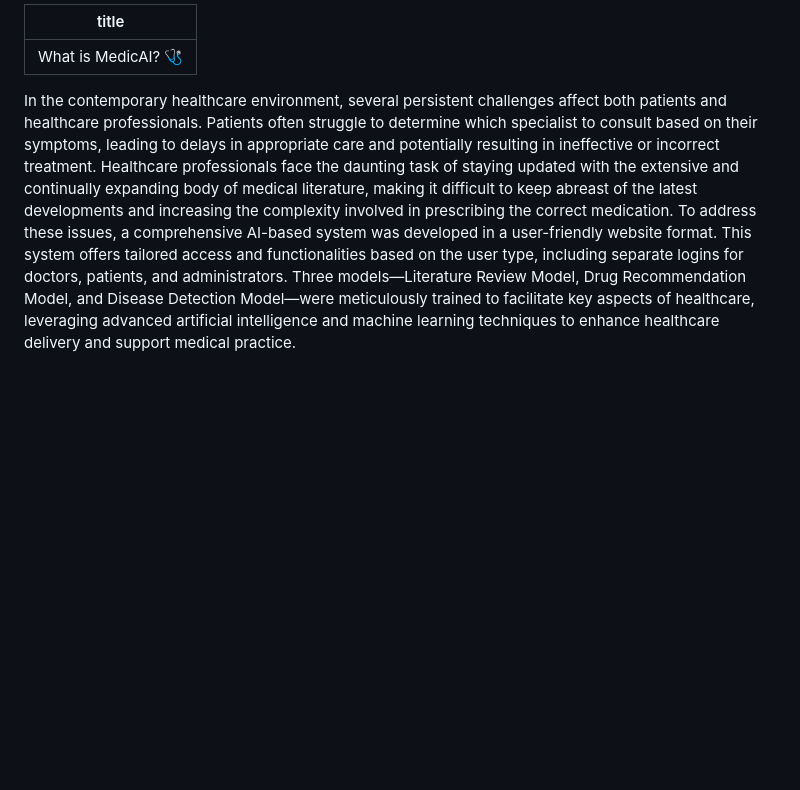
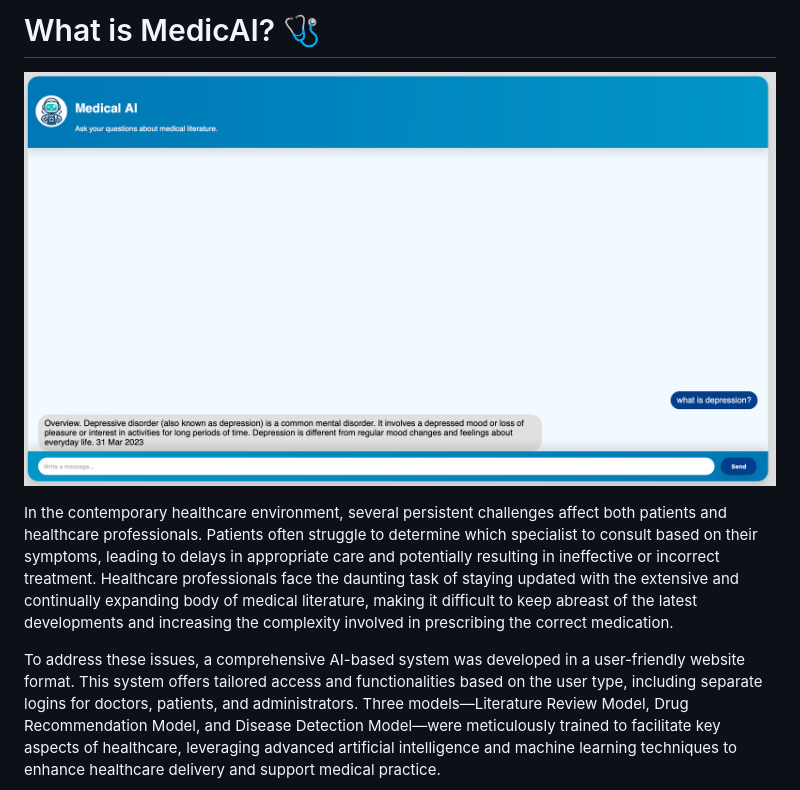
Before and after one commit to utkubora/medicAI, a Markdown page: README.md, the part around the change. Rendered like a GitHub page; pictures changed too: images/demo.png (added); blank space fills up the shorter version.

```diff
--- a/README.md
+++ b/README.md
@@ -1,8 +1,9 @@
----
-title: "What is MedicAI? 🩺"
----
+# What is MedicAI? 🩺
+
+![alt text](images/demo.png)
 
 In the contemporary healthcare environment, several persistent challenges affect both patients and healthcare professionals. Patients often struggle to determine which specialist to consult based on their symptoms, leading to delays in appropriate care and potentially resulting in ineffective or incorrect treatment. Healthcare professionals face the daunting task of staying updated with the extensive and continually expanding body of medical literature, making it difficult to keep abreast of the latest developments and increasing the complexity involved in prescribing the correct medication.
+
 To address these issues, a comprehensive AI-based system was developed in a user-friendly website format. This system offers tailored access and functionalities based on the user type, including separate logins for doctors, patients, and administrators. Three models—Literature Review Model, Drug Recommendation Model, and Disease Detection Model—were meticulously trained to facilitate key aspects of healthcare, leveraging advanced artificial intelligence and machine learning techniques to enhance healthcare delivery and support medical practice.
 
 ![alt text](images/demo.png)
```
